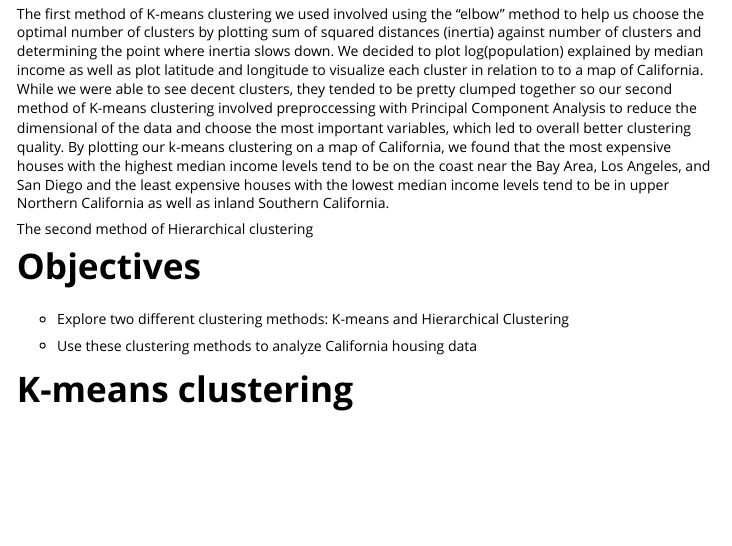
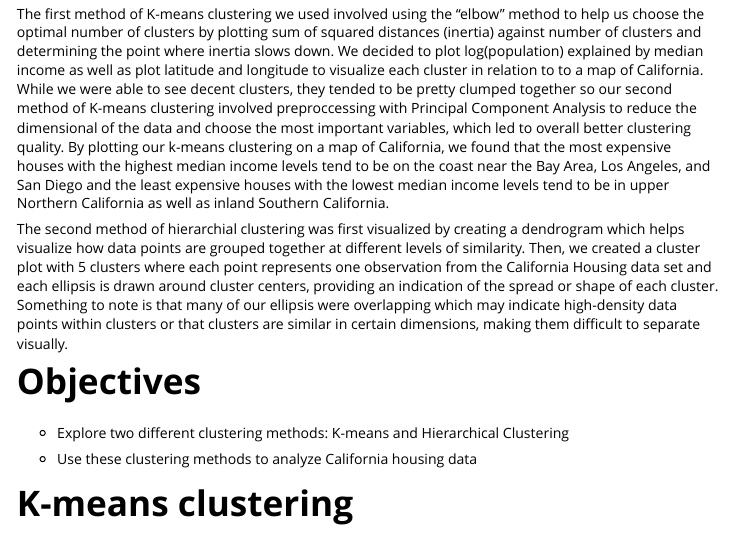
Before and after one commit to PSTAT197-F23/vignette-clustering-methods, an R Markdown document (vignettedocument.Rmd): the page in a window 1100 px wide, from 870 px down. Rendered offline with R 4.5, knitr and Pandoc, with nearby package versions.

Commit message:
completed summary of analysis

```diff
--- a/vignettedocument.Rmd
+++ b/vignettedocument.Rmd
@@ -36,7 +36,7 @@ Throughout this analysis project, we conducted 2 different methods of clustering
 
 The first method of K-means clustering we used involved using the "elbow" method to help us choose the optimal number of clusters by plotting sum of squared distances (inertia) against number of clusters and determining the point where inertia slows down. We decided to plot log(population) explained by median income as well as plot latitude and longitude to visualize each cluster in relation to to a map of California. While we were able to see decent clusters, they tended to be pretty clumped together so our second method of K-means clustering involved preproccessing with Principal Component Analysis to reduce the dimensional of the data and choose the most important variables, which led to overall better clustering quality. By plotting our k-means clustering on a map of California, we found that the most expensive houses with the highest median income levels tend to be on the coast near the Bay Area, Los Angeles, and San Diego and the least expensive houses with the lowest median income levels tend to be in upper Northern California as well as inland Southern California.
 
-The second method of Hierarchical clustering
+The second method of hierarchial clustering was first visualized by creating a dendrogram which helps visualize how data points are grouped together at different levels of similarity. Then, we created a cluster plot with 5 clusters where each point represents one observation from the California Housing data set and each ellipsis is drawn around cluster centers, providing an indication of the spread or shape of each cluster. Something to note is that many of our ellipsis were overlapping which may indicate high-density data points within clusters or that clusters are similar in certain dimensions, making them difficult to separate visually.
 
 # Objectives
 
```
